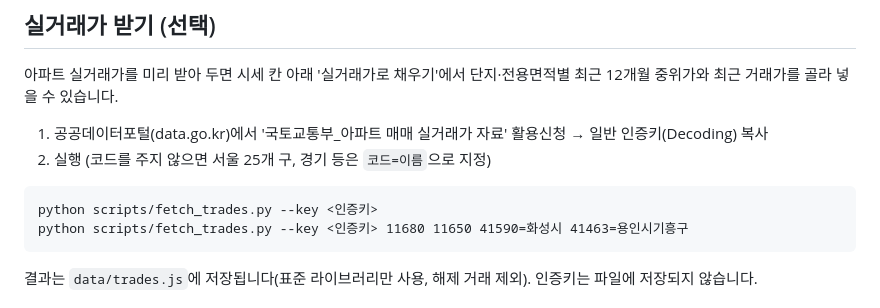
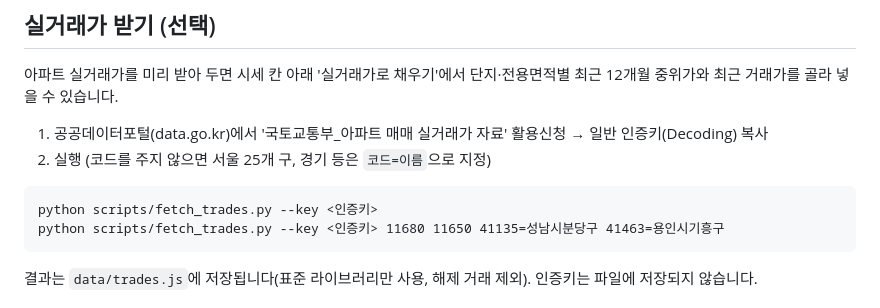
Before and after one commit to a13443/cooking, a Markdown page: README.md, the part around the change. Drawn GitHub-style.

Commit message:
README 실거래가 예시 코드를 구 단위로 수정
Co-Authored-By: Claude Opus 5.5 <noreply@anthropic.com>

````diff
--- a/README.md
+++ b/README.md
@@ -46,7 +46,7 @@
 
 ```
 python scripts/fetch_trades.py --key <인증키>
-python scripts/fetch_trades.py --key <인증키> 11680 11650 41590=화성시 41463=용인시기흥구
+python scripts/fetch_trades.py --key <인증키> 11680 11650 41135=성남시분당구 41463=용인시기흥구
 ```
 
 결과는 `data/trades.js`에 저장됩니다(표준 라이브러리만 사용, 해제 거래 제외). 인증키는 파일에 저장되지 않습니다.
````
